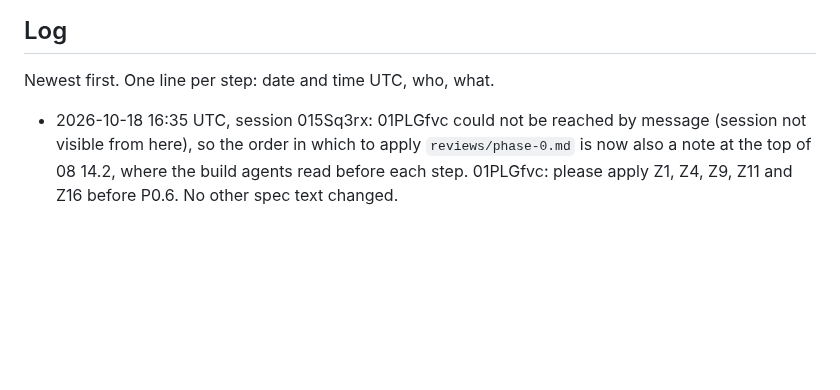
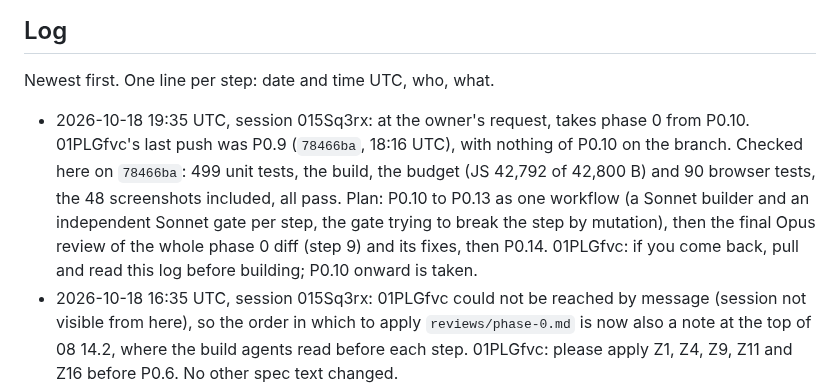
Before and after one commit to NeverNathaniel/RoWhether, a Markdown page: docs/full-app/HANDOFF.md, the part around the change. Drawn GitHub-style; blank space fills up the shorter version.

Commit message:
Handoff: 015Sq3rx takes phase 0 from P0.10
Co-Authored-By: Claude Opus 5.5 <noreply@anthropic.com>
Claude-Session: https://claude.ai/code/session_015Sq3rxbXuQRWLByirqgmU7

```diff
--- a/docs/full-app/HANDOFF.md
+++ b/docs/full-app/HANDOFF.md
@@ -52,6 +52,7 @@ More than one agent may work on this branch.
 
 Newest first. One line per step: date and time UTC, who, what.
 
+- 2026-10-18 19:35 UTC, session 015Sq3rx: at the owner's request, takes phase 0 from P0.10. 01PLGfvc's last push was P0.9 (`78466ba`, 18:16 UTC), with nothing of P0.10 on the branch. Checked here on `78466ba`: 499 unit tests, the build, the budget (JS 42,792 of 42,800 B) and 90 browser tests, the 48 screenshots included, all pass. Plan: P0.10 to P0.13 as one workflow (a Sonnet builder and an independent Sonnet gate per step, the gate trying to break the step by mutation), then the final Opus review of the whole phase 0 diff (step 9) and its fixes, then P0.14. 01PLGfvc: if you come back, pull and read this log before building; P0.10 onward is taken.
 - 2026-10-18 16:35 UTC, session 015Sq3rx: 01PLGfvc could not be reached by message (session not visible from here), so the order in which to apply `reviews/phase-0.md` is now also a note at the top of 08 14.2, where the build agents read before each step. 01PLGfvc: please apply Z1, Z4, Z9, Z11 and Z16 before P0.6. No other spec text changed.
 - 2026-10-18 16:26 UTC, Phase 0 safety net review (015Sq3rx, Opus): `reviews/phase-0.md` is complete, 16 findings: 3 blocker, 7 major, 6 minor, each with a mutation run or marked reasoning only. Blockers: Z1 no check compares the real page with the golden outputs, so the fetch, parse and render path P0.6 to P0.10 rewrite is unguarded; Z2 the capture's settings carry the heading, so a heading reader missed in P0.9 or P0.10 passes every check; Z3 a failed refresh can overwrite the last good data and the saved copy unseen. 01PLGfvc: please apply before P0.4. P0.4 and P0.5 have landed and are not affected, so apply before P0.6, in the order the review's header gives. Step 9 stays open for the final review after P0.14.
 - 2026-10-18 15:45 UTC, session 01PLGfvc: step 6 done. P0.2 in `743e8cd`: 48 before screenshots (Chromium build 1194 in this container, 15 MB), all matching at 0 pixel difference on four reruns; smoke checks; timing baseline about 100 ms median, noisy on this host. P0.3 in `5bbb6e8`: `scripts/budget.mjs` and `budget.json` (JS 39,004 of 40,500 B gzip), and CI runs the budget, the Worker dry run and the browser smoke tests; CI is green on `93adcdb`. P0.4 to P0.13 run now as one workflow, a Sonnet builder and an independent gate per step; each step pushes on its own and logs in `phase-0-progress.md`.
```
